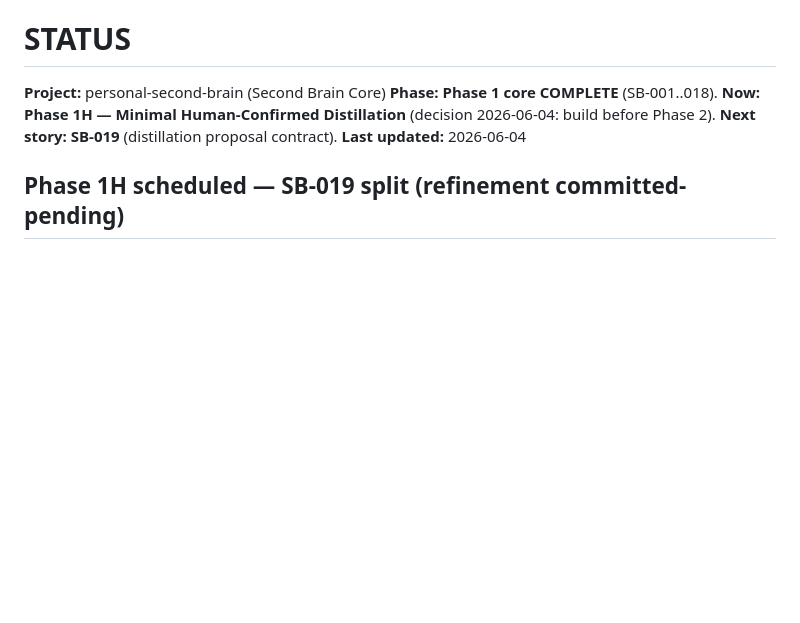
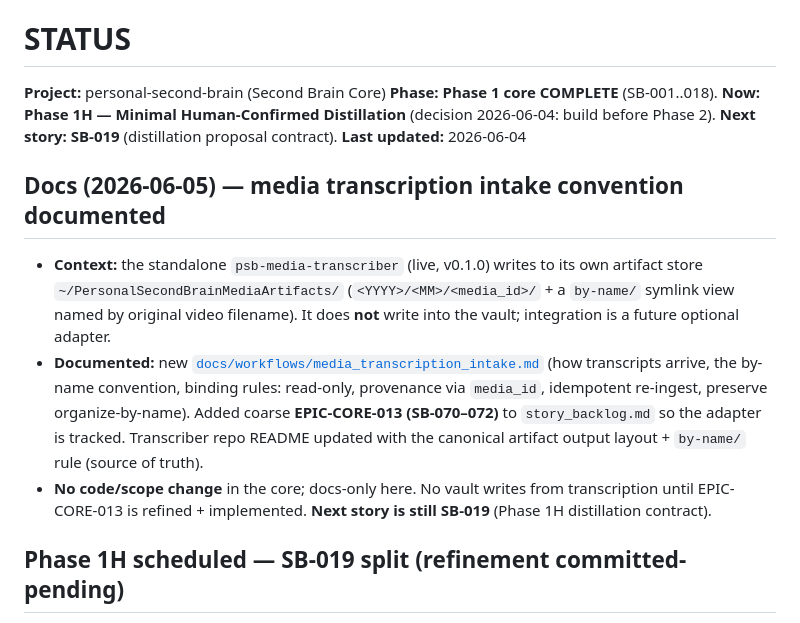
Before and after one commit to zymeng1998/personal-second-brain, a Markdown page: STATUS.md, the part around the change. GitHub-like rendering; blank space fills up the shorter version.

```diff
--- a/STATUS.md
+++ b/STATUS.md
@@ -4,6 +4,18 @@
 **Phase:** **Phase 1 core COMPLETE** (SB-001..018). **Now: Phase 1H — Minimal Human-Confirmed Distillation**
 (decision 2026-06-04: build before Phase 2). **Next story: SB-019** (distillation proposal contract).
 **Last updated:** 2026-06-04
+
+## Docs (2026-06-05) — media transcription intake convention documented
+- **Context:** the standalone `psb-media-transcriber` (live, v0.1.0) writes to its own artifact store
+  `~/PersonalSecondBrainMediaArtifacts/` (`<YYYY>/<MM>/<media_id>/` + a `by-name/` symlink view named by
+  original video filename). It does **not** write into the vault; integration is a future optional adapter.
+- **Documented:** new [`docs/workflows/media_transcription_intake.md`](docs/workflows/media_transcription_intake.md)
+  (how transcripts arrive, the by-name convention, binding rules: read-only, provenance via `media_id`,
+  idempotent re-ingest, preserve organize-by-name). Added coarse **EPIC-CORE-013 (SB-070–072)** to
+  `story_backlog.md` so the adapter is tracked. Transcriber repo README updated with the canonical artifact
+  output layout + `by-name/` rule (source of truth).
+- **No code/scope change** in the core; docs-only here. No vault writes from transcription until EPIC-CORE-013
+  is refined + implemented. **Next story is still SB-019** (Phase 1H distillation contract).
 
 ## Phase 1H scheduled — SB-019 split (refinement committed-pending)
 - **Decision:** build the minimal human-confirmed distillation workflow now (chosen over folding into
```
Also changed, not shown: docs/planning/story_backlog.md (+7 -0 lines), docs/workflows/media_transcription_intake.md (added, +75 -0 lines).
